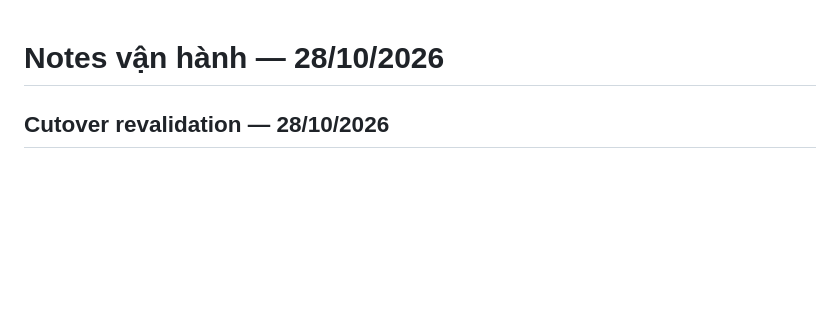
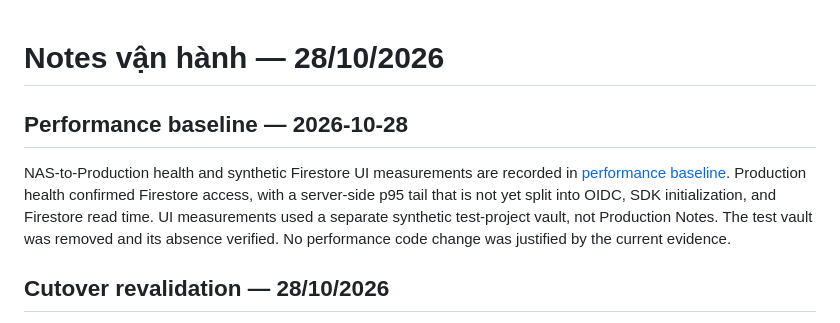
Before and after one commit to hunghvt-cyber/Hunghvt-notes, a Markdown page: docs/OPERATIONS.md, the part around the change. Rendered like a GitHub page; blank space fills up the shorter version.

Commit message:
docs: link Notes performance baseline

```diff
--- a/docs/OPERATIONS.md
+++ b/docs/OPERATIONS.md
@@ -1,4 +1,14 @@
 # Notes vận hành — 28/10/2026
+
+## Performance baseline — 2026-10-28
+
+NAS-to-Production health and synthetic Firestore UI measurements are recorded
+in [performance baseline](PERFORMANCE-BASELINE-20261028.md). Production health
+confirmed Firestore access, with a server-side p95 tail that is not yet split
+into OIDC, SDK initialization, and Firestore read time. UI measurements used a
+separate synthetic test-project vault, not Production Notes. The test vault was
+removed and its absence verified. No performance code change was justified by
+the current evidence.
 
 
 ## Cutover revalidation — 28/10/2026
```
